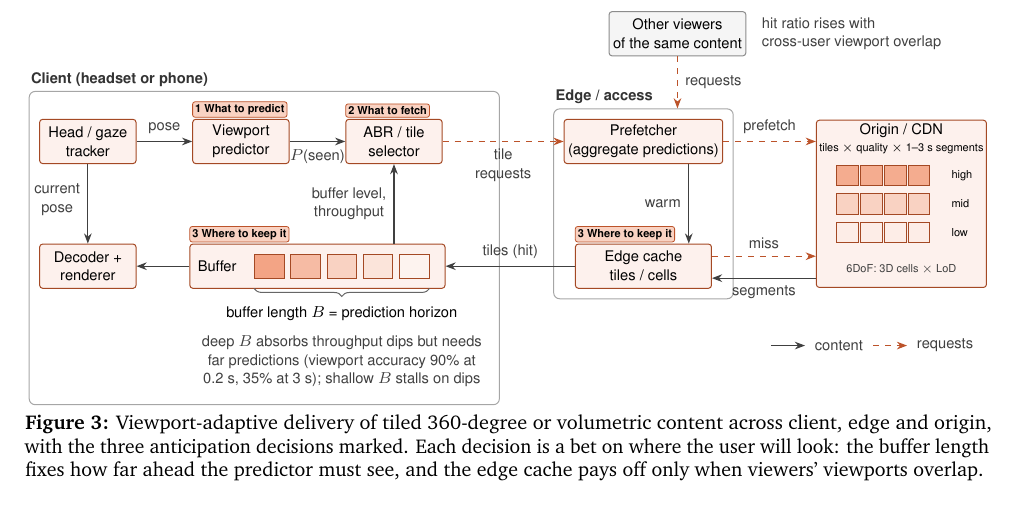
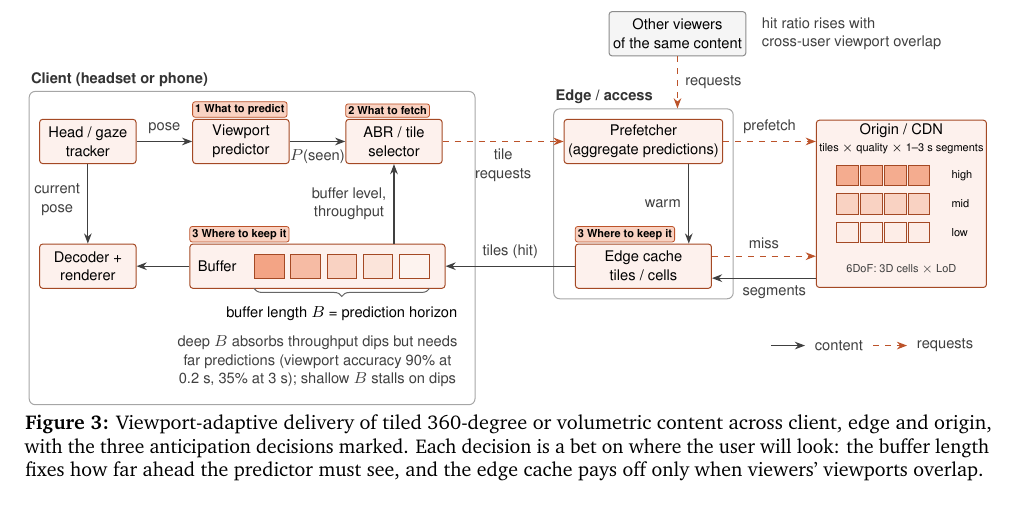
Before and after one commit to 0mids/lit-review, a LaTeX paper (networked-xr/main.tex, which reads networked-xr/sections/06_anticipate.tex): part of page 8 of 35, cut so that both start at the same text. Compiled offline with pdfLaTeX.

Commit message:
Networked XR review: anticipate section rework in progress
Co-Authored-By: Claude Opus 5.5 <noreply@anthropic.com>
Claude-Session: https://claude.ai/code/session_01JzsWM4GgPKEnbxBqeoUsi2

```diff
--- a/networked-xr/sections/06_anticipate.tex
+++ b/networked-xr/sections/06_anticipate.tex
@@ -37,7 +37,7 @@ An immersive client displays only a fraction of what it could receive, and it mu
   \draw[decorate, decoration={brace, amplitude=4pt, mirror}, draw=black!60, line width=0.5pt]
     ([yshift=-5pt]s0.south west) -- ([yshift=-5pt]s4.south east)
     node[midway, below=5pt, note, text=black] (hz) {buffer length $B$ = prediction horizon};
-  \node[note, below=0pt of hz] (hzn)
+  \node[note, anchor=north] (hzn) at (hz.south -| buf.south)
     {deep $B$ absorbs throughput dips but needs\\far predictions (viewport accuracy 90\% at\\0.2~s, 35\% at 3~s); shallow $B$ stalls on dips};
   \begin{scope}[on background layer]
     \node[tier, fit=(trk)(abr)(dec)(buf)(hzn)(tp)(tf)] (cl) {};
```
Also changed, not shown: networked-xr/t_anticipate.pdf, networked-xr/t_encode.pdf (deleted), networked-xr/sections/06_anticipate.tex (2 more changed lines).
